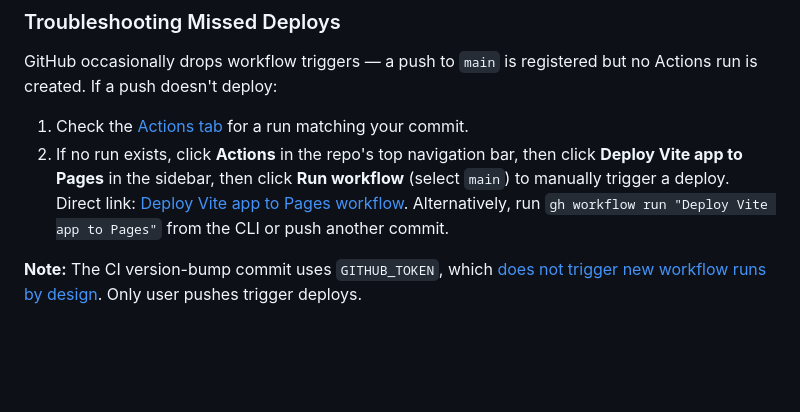
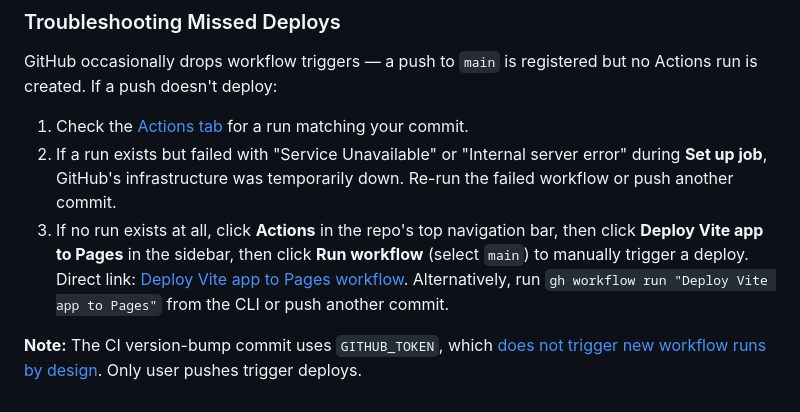
Before and after one commit to Shilo/rg-backpack-planner, a Markdown page: README.md, the part around the change. GitHub-like rendering; blank space fills up the shorter version.

Commit message:
docs: add troubleshooting step for GitHub Actions "Service Unavailable" errors and reorder deployment instructions.

```diff
--- a/README.md
+++ b/README.md
@@ -217,6 +217,7 @@ The workflow bumps the app version, builds, deploys to Pages, and commits the ve
 GitHub occasionally drops workflow triggers — a push to `main` is registered but no Actions run is created. If a push doesn't deploy:
 
 1. Check the [Actions tab](https://github.com/Shilo/rg-backpack-planner/actions) for a run matching your commit.
-2. If no run exists, click **Actions** in the repo's top navigation bar, then click **Deploy Vite app to Pages** in the sidebar, then click **Run workflow** (select `main`) to manually trigger a deploy. Direct link: [Deploy Vite app to Pages workflow](https://github.com/Shilo/rg-backpack-planner/actions/workflows/static.yml). Alternatively, run `gh workflow run "Deploy Vite app to Pages"` from the CLI or push another commit.
+2. If a run exists but failed with "Service Unavailable" or "Internal server error" during **Set up job**, GitHub's infrastructure was temporarily down. Re-run the failed workflow or push another commit.
+3. If no run exists at all, click **Actions** in the repo's top navigation bar, then click **Deploy Vite app to Pages** in the sidebar, then click **Run workflow** (select `main`) to manually trigger a deploy. Direct link: [Deploy Vite app to Pages workflow](https://github.com/Shilo/rg-backpack-planner/actions/workflows/static.yml). Alternatively, run `gh workflow run "Deploy Vite app to Pages"` from the CLI or push another commit.
 
 **Note:** The CI version-bump commit uses `GITHUB_TOKEN`, which [does not trigger new workflow runs by design](https://docs.github.com/en/actions/security-for-github-actions/security-guides/automatic-token-authentication#using-the-github_token-in-a-workflow). Only user pushes trigger deploys.
```
